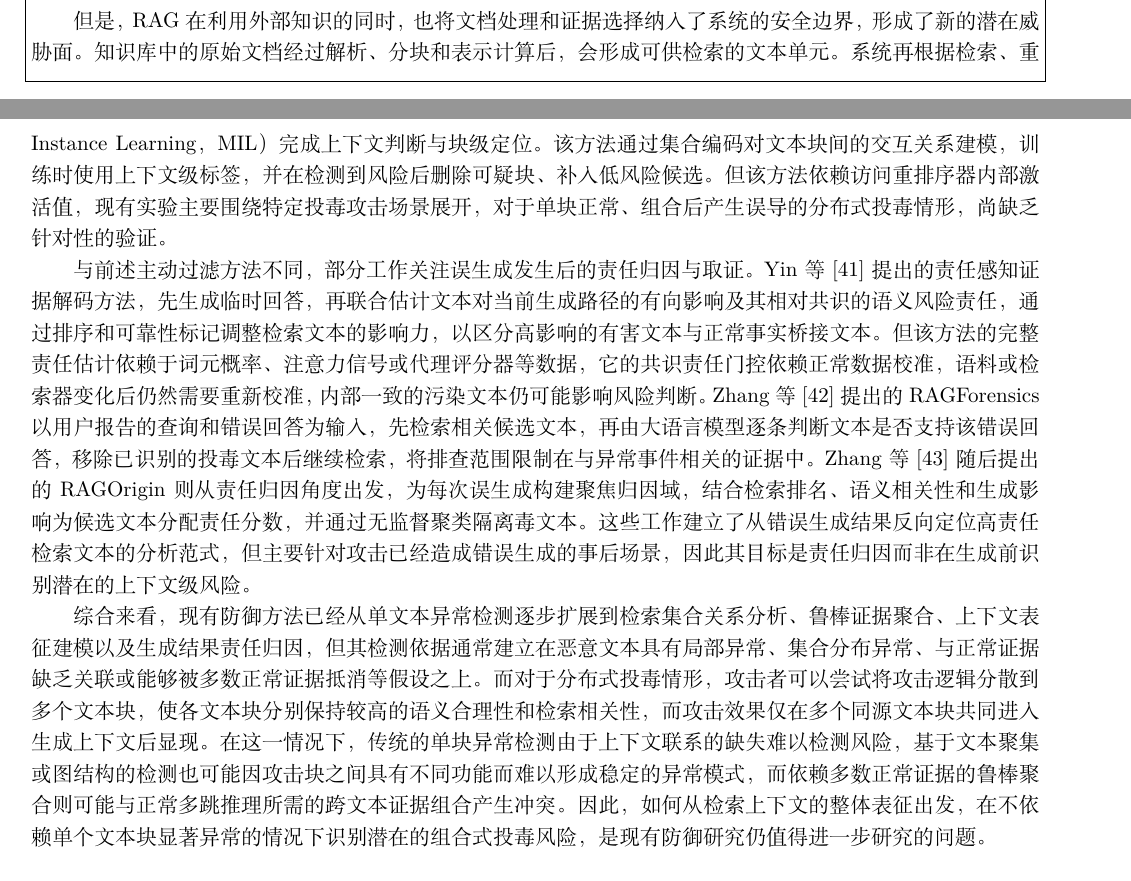
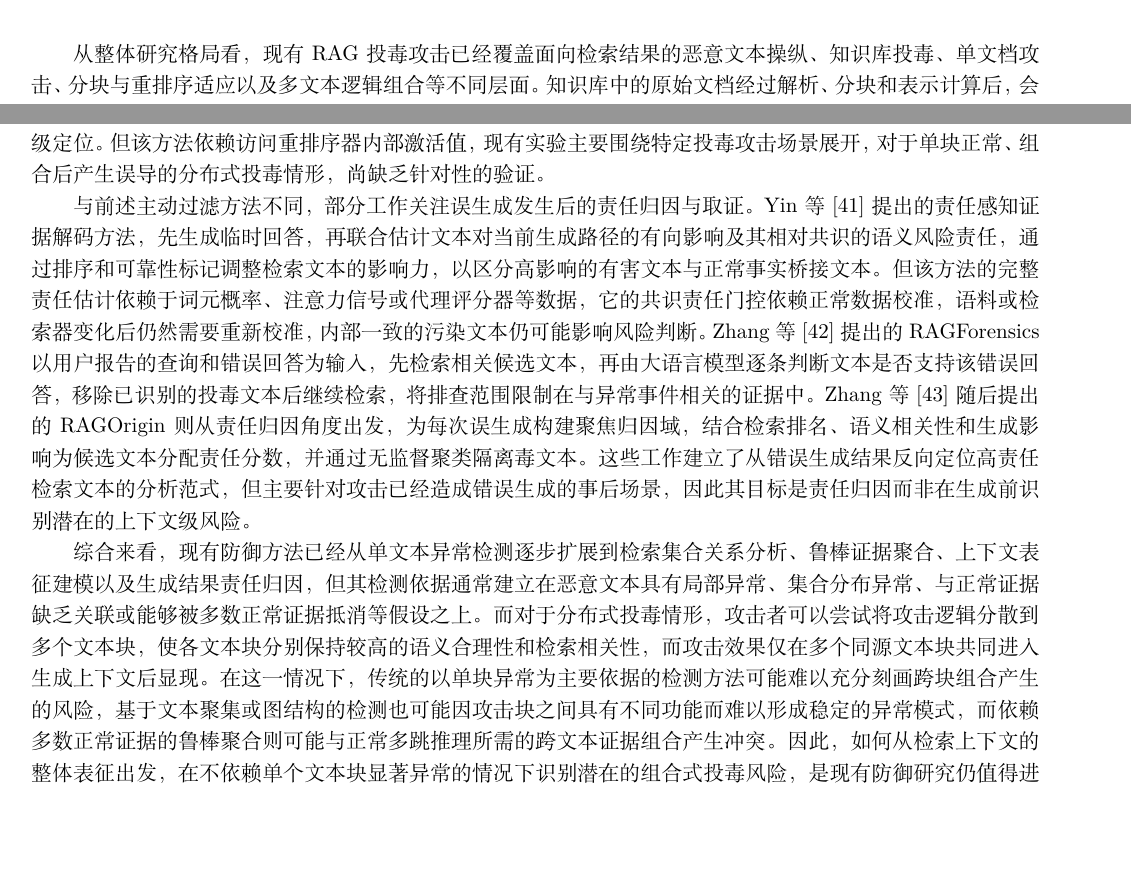
Before and after one commit to fgfgfdg8/graduate_thesis_proposal, a LaTeX document (main.tex, which reads partitions/section1_background.tex, partitions/section2_related_work.tex): two parts of pages 3 and 8 of 22 before the commit and two parts of pages 4 and 8 of 22 after it, joined at a grey line, cut at the place of the change, the shorter picture padded with empty space. Compiled offline with XeLaTeX; a missing font is replaced by an installed copy or a similar font.

Commit message:
related_work： 修复有关表述。

```diff
--- a/partitions/section1_background.tex
+++ b/partitions/section1_background.tex
@@ -4,5 +4,5 @@
 
-大语言模型的知识主要保存在参数中，其更新依赖后续训练，难以及时反映外部信息变化，面对训练语料覆盖不足的问题，模型还可能生成语言流畅但缺乏事实依据的回答，即幻觉问题。模型规模增长和指令遵循能力的提升，并未消除知识时效性、长尾知识覆盖与事实幻觉问题，外部知识的获取和利用仍是提高回答可靠性的重要途径\cite{ouyang2022training,lewis2020retrieval}。围绕外部知识利用，Guu等\cite{guu2020realm}提出的检索增强语言模型预训练方法（Retrieval-Augmented Language Model Pre-Training，REALM）将知识检索纳入预训练，通过掩码预测信号，加强了大模型从文档库中获取相关信息的能力；而Lewis等\cite{lewis2020retrieval}提出的检索增强生成（Retrieval-Augmented Generation，RAG）框架则更进一步将稠密检索与序列生成相结合，使模型可以在推理阶段显式利用外部文本完成知识密集型任务。外部知识库作为一个独立于模型之外的单元，可以独立更新，检索结果也为回答提供了可追踪的证据来源，使知识更新与模型参数更新得以分离\cite{guu2020realm,lewis2020retrieval}。有关研究\cite{liu2025ragsurvey,yuan2026ragoptimization,zhang2026ragsoftware}已经从检索增强流程、优化技术和应用实践角度指出，RAG系统通常包含知识库构建、检索和生成等相互衔接的阶段，这些阶段相互依赖，共同构成了RAG系统的完整工作流程。图\ref{fig:rag_conceptions}展示了RAG系统一次查询的典型工作流程。
+大语言模型所依赖的大部分事实性知识编码于模型参数之中，其知识更新通常需要进一步训练，因此难以及时反映外部信息的变化；同时，当训练数据对特定领域或长尾知识覆盖不足时，模型还可能生成语言流畅但缺乏事实依据的回答，即产生幻觉。模型规模增长和指令遵循能力的提升，并未消除知识时效性、长尾知识覆盖与事实幻觉问题，外部知识的获取和利用仍是提高回答可靠性的重要途径\cite{ouyang2022training,lewis2020retrieval}。围绕外部知识利用，Guu等\cite{guu2020realm}提出的检索增强语言模型预训练方法（Retrieval-Augmented Language Model Pre-Training，REALM）将知识检索纳入预训练，通过掩码预测信号，加强了大模型从文档库中获取相关信息的能力；而Lewis等\cite{lewis2020retrieval}提出的检索增强生成（Retrieval-Augmented Generation，RAG）框架则更进一步将稠密检索与序列生成相结合，使模型可以在推理阶段显式利用外部文本完成知识密集型任务。外部知识库作为一个独立于模型之外的单元，可以独立更新，检索结果还可以为生成结果提供可追溯的外部证据来源，使知识更新与模型参数更新得以分离\cite{guu2020realm,lewis2020retrieval}。有关研究\cite{liu2025ragsurvey,yuan2026ragoptimization,zhang2026ragsoftware}已经从检索增强流程、优化技术和应用实践角度指出，RAG系统通常包含知识库构建、检索和生成等相互衔接的阶段，这些阶段相互依赖，共同构成了RAG系统的完整工作流程。图\ref{fig:rag_conceptions}展示了RAG系统一次查询的典型工作流程。
 
 \begin{figure}[htbp]
   \centering
@@ -11,5 +11,5 @@
   \label{fig:rag_conceptions}
 \end{figure}
 
-但是，RAG在利用外部知识的同时，也将文档处理和证据选择纳入了系统的安全边界，形成了新的潜在威胁面。知识库中的原始文档经过解析、分块和表示计算后，会形成可供检索的文本单元。系统再根据检索、重排序及上下文长度等条件组织生成证据，不同任务可以采用不同的组件组合\cite{gao2023retrieval,liu2025ragsurvey,yuan2026ragoptimization,zhang2026ragsoftware}。因此，模型最终接收的信息取决于整个知识处理过程，RAG系统的安全性除了模型自身外，还与外部检索链路密切相关。当外部知识库接收公开网页、用户提交文档或其他不可信内容时，攻击者可以通过写入恶意文本操纵检索结果与下游回答，从而引导大模型针对特殊问题回复攻击者预设的答案\cite{zou2025poisonedrag,chang2025oneshot,song2026adversarialcot}。在医疗、金融和法律等知识密集型领域，RAG的检索与生成结果会直接影响专业判断。医疗和金融等场景中的事实核查研究通常需要结合领域知识判断声明是否得到证据支持\cite{zerong2025claimverification,vladika2024healthfc,evans2023msvec,rangapur2025finfact}；一旦外部知识库遭到投毒，攻击者还可能造成隐私泄露、错误信息传播或误导性决策\cite{xian2025vulnerability}。因此，RAG投毒不仅是检索性能问题，还可能在高价值应用中形成隐私、安全和决策风险\cite{xian2025vulnerability,zerong2025claimverification}。
+从整体研究格局看，现有RAG投毒攻击已经覆盖面向检索结果的恶意文本操纵、知识库投毒、单文档攻击、分块与重排序适应以及多文本逻辑组合等不同层面。知识库中的原始文档经过解析、分块和表示计算后，会形成可供检索的文本单元。系统再根据检索、重排序及上下文长度等条件组织生成证据，不同任务可以采用不同的组件组合\cite{gao2023retrieval,liu2025ragsurvey,yuan2026ragoptimization,zhang2026ragsoftware}。因此，模型最终接收的信息取决于整个知识处理过程，RAG系统的安全性除了模型自身外，还与外部检索链路密切相关。当外部知识库接收公开网页、用户提交文档或其他不可信内容时，攻击者可以通过写入恶意文本操纵检索结果与下游回答，从而引导大模型针对特殊问题回复攻击者预设的答案\cite{zou2025poisonedrag,chang2025oneshot,song2026adversarialcot}。在医疗、金融和法律等知识密集型领域，RAG的检索与生成结果会直接影响专业判断。医疗和金融等场景中的事实核查研究通常需要结合领域知识判断声明是否得到证据支持\cite{zerong2025claimverification,vladika2024healthfc,evans2023msvec,rangapur2025finfact}；一旦外部知识库遭到投毒，攻击者可能诱导系统生成错误信息，并在特定应用场景下进一步造成信息泄露、错误信息传播或误导性决策等安全风险\cite{xian2025vulnerability}。因此，RAG投毒不仅是检索性能问题，还可能在高价值应用中形成隐私、安全和决策风险\cite{xian2025vulnerability,zerong2025claimverification}。
 
--- a/partitions/section2_related_work.tex
+++ b/partitions/section2_related_work.tex
@@ -36,8 +36,8 @@
 
 在上下文鲁棒聚合方面，Xiang等\cite{xiang2024certifiably}提出的RobustRAG通过对检索文本进行分组并分别生成答案，再利用跨组结果进行聚合，在给定污染比例约束下提供一定的鲁棒性保证；但其安全性建立在污染证据数量受到约束以及干净证据能够在不同组中形成稳定回答等条件之上。对于需要多个互补证据块共同完成推理的正常问题，强制分组还可能破坏跨文本证据链。Tan等\cite{tan2026prarag}提出的PRA-RAG在检索集合中构造固定大小的文本子集，将子集内各段表示按顺序拼接，并依据角距离寻找覆盖多数候选组合的较小邻域，选取代表性组合用于聚合，其鲁棒性分析建立在检索集合中存在足够比例的未污染证据等条件之上；面对较大的候选组合空间，还需要通过采样等方式控制组合搜索开销，因此在计算成本与组合覆盖范围之间存在一定的权衡，限制了其适用范围。
 
-也有部分工作从检索表示空间调整的角度进行防御。He等\cite{he2026shieldrag}提出的ShieldRAG通过滑动窗口策略组织多组检索证据分别生成回答并提取共识信息，据此对检索表示空间进行“拉近正常证据、推远异常证据”的调整，从而降低恶意文本对后续检索与生成过程的影响，但是该方法依赖多组证据能够形成稳定共识，而分布式投毒可能通过多个语义互补文本共同影响不同证据组，使异常信息不再表现为单一离群样本；同时，多轮生成与查询/表示调整也增加了在线推理开销。在上下文级内部表征检测方面，Moradi等\cite{cegrag2026}提出的CEG-RAG则通过提取交叉编码器重排序器的末层表示，从检测单个恶意块进一步进入上下文感知的表示层，通过提取交叉编码器重排序器的末层表示，将检索上下文作为样本集合、文本块作为集合中的实例，采用多实例学习（Multiple-Instance Learning，MIL）完成上下文判断与块级定位。该方法通过集合编码对文本块间的交互关系建模，训练时使用上下文级标签，并在检测到风险后删除可疑块、补入低风险候选。但该方法依赖访问重排序器内部激活值，现有实验主要围绕特定投毒攻击场景展开，对于单块正常、组合后产生误导的分布式投毒情形，尚缺乏针对性的验证。
+也有部分工作从检索表示空间调整的角度进行防御。He等\cite{he2026shieldrag}提出的ShieldRAG通过滑动窗口策略组织多组检索证据分别生成回答并提取共识信息，据此对检索表示空间进行“拉近正常证据、推远异常证据”的调整，从而降低恶意文本对后续检索与生成过程的影响，但是该方法依赖多组证据能够形成稳定共识，而分布式投毒可能通过多个语义互补文本共同影响不同证据组，使异常信息不再表现为单一离群样本；同时，多轮生成与查询/表示调整也增加了在线推理开销。在上下文级内部表征检测方面，在上下文级内部表征检测方面，Moradi等\cite{cegrag2026}提出的CEG-RAG从检测单个恶意块进一步扩展到上下文感知的表示层，通过提取交叉编码器重排序器的末层表示，将检索上下文作为样本集合、文本块作为集合中的实例，采用多实例学习完成上下文判断与块级定位。但该方法依赖访问重排序器内部激活值，现有实验主要围绕特定投毒攻击场景展开，对于单块正常、组合后产生误导的分布式投毒情形，尚缺乏针对性的验证。
 
 与前述主动过滤方法不同，部分工作关注误生成发生后的责任归因与取证。Yin等\cite{yin2026rade}提出的责任感知证据解码方法，先生成临时回答，再联合估计文本对当前生成路径的有向影响及其相对共识的语义风险责任，通过排序和可靠性标记调整检索文本的影响力，以区分高影响的有害文本与正常事实桥接文本。但该方法的完整责任估计依赖于词元概率、注意力信号或代理评分器等数据，它的共识责任门控依赖正常数据校准，语料或检索器变化后仍然需要重新校准，内部一致的污染文本仍可能影响风险判断。Zhang等\cite{zhang2025traceback}提出的RAGForensics以用户报告的查询和错误回答为输入，先检索相关候选文本，再由大语言模型逐条判断文本是否支持该错误回答，移除已识别的投毒文本后继续检索，将排查范围限制在与异常事件相关的证据中。Zhang等\cite{zhang2026ragorigin}随后提出的RAGOrigin则从责任归因角度出发，为每次误生成构建聚焦归因域，结合检索排名、语义相关性和生成影响为候选文本分配责任分数，并通过无监督聚类隔离毒文本。这些工作建立了从错误生成结果反向定位高责任检索文本的分析范式，但主要针对攻击已经造成错误生成的事后场景，因此其目标是责任归因而非在生成前识别潜在的上下文级风险。
 
-综合来看，现有防御方法已经从单文本异常检测逐步扩展到检索集合关系分析、鲁棒证据聚合、上下文表征建模以及生成结果责任归因，但其检测依据通常建立在恶意文本具有局部异常、集合分布异常、与正常证据缺乏关联或能够被多数正常证据抵消等假设之上。而对于分布式投毒情形，攻击者可以尝试将攻击逻辑分散到多个文本块，使各文本块分别保持较高的语义合理性和检索相关性，而攻击效果仅在多个同源文本块共同进入生成上下文后显现。在这一情况下，传统的单块异常检测由于上下文联系的缺失难以检测风险，基于文本聚集或图结构的检测也可能因攻击块之间具有不同功能而难以形成稳定的异常模式，而依赖多数正常证据的鲁棒聚合则可能与正常多跳推理所需的跨文本证据组合产生冲突。因此，如何从检索上下文的整体表征出发，在不依赖单个文本块显著异常的情况下识别潜在的组合式投毒风险，是现有防御研究仍值得进一步研究的问题。
+综合来看，现有防御方法已经从单文本异常检测逐步扩展到检索集合关系分析、鲁棒证据聚合、上下文表征建模以及生成结果责任归因，但其检测依据通常建立在恶意文本具有局部异常、集合分布异常、与正常证据缺乏关联或能够被多数正常证据抵消等假设之上。而对于分布式投毒情形，攻击者可以尝试将攻击逻辑分散到多个文本块，使各文本块分别保持较高的语义合理性和检索相关性，而攻击效果仅在多个同源文本块共同进入生成上下文后显现。在这一情况下，传统的以单块异常为主要依据的检测方法可能难以充分刻画跨块组合产生的风险，基于文本聚集或图结构的检测也可能因攻击块之间具有不同功能而难以形成稳定的异常模式，而依赖多数正常证据的鲁棒聚合则可能与正常多跳推理所需的跨文本证据组合产生冲突。因此，如何从检索上下文的整体表征出发，在不依赖单个文本块显著异常的情况下识别潜在的组合式投毒风险，是现有防御研究仍值得进一步研究的问题。
```
Also changed, not shown: partitions/section1_background.tex (6 more changed lines), partitions/section2_related_work.tex (4 more changed lines).
